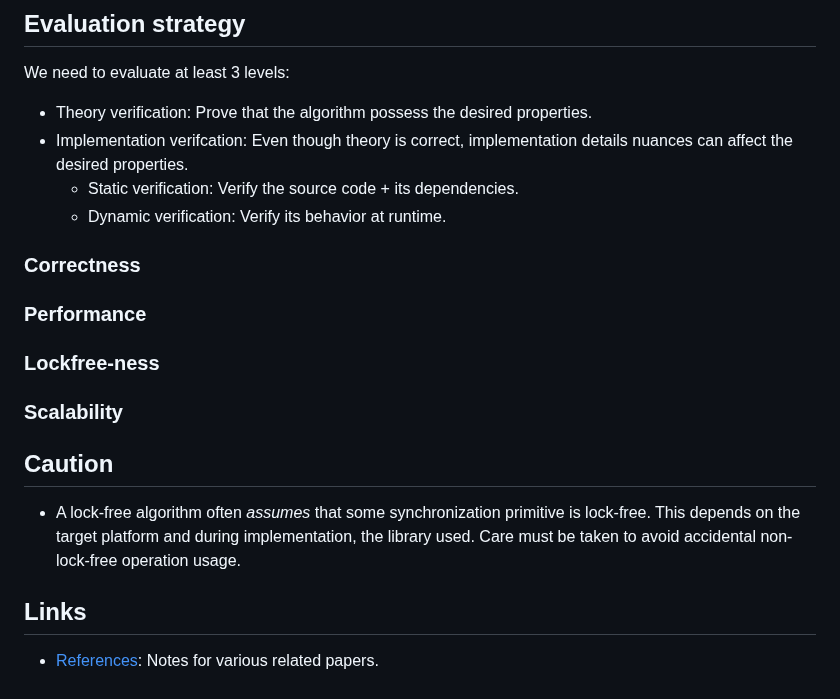
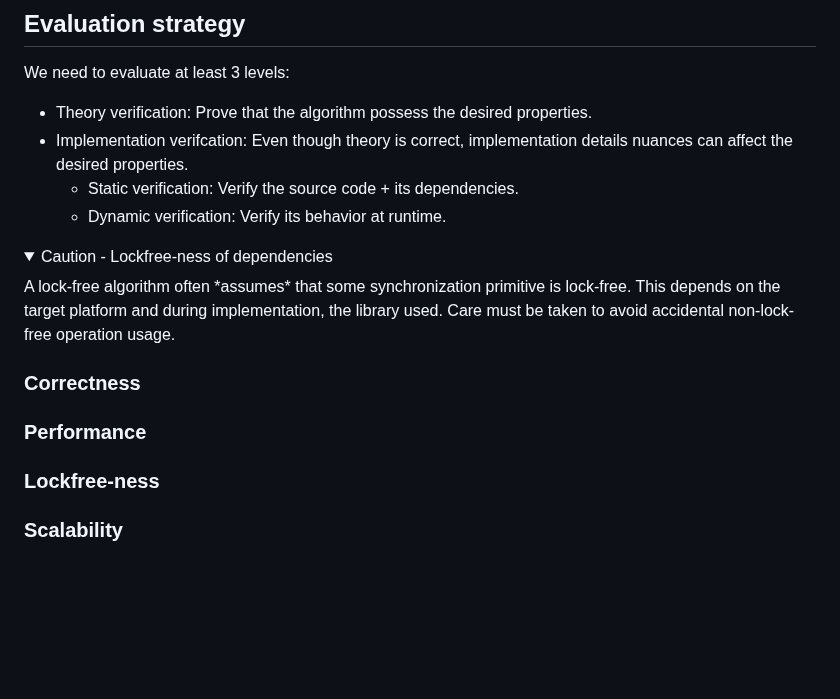
Before and after one commit to Huy-DNA/MPiSC, a Markdown page: README.md, the part around one of its changes. Drawn GitHub-style; folded sections open; blank space fills up the shorter version.

```diff
--- a/README.md
+++ b/README.md
@@ -56,6 +59,11 @@ We need to evaluate at least 3 levels:
   - Static verification: Verify the source code + its dependencies.
   - Dynamic verification: Verify its behavior at runtime.
 
+<details>
+  <summary>Caution - Lockfree-ness of dependencies</summary>
+  A lock-free algorithm often *assumes* that some synchronization primitive is lock-free. This depends on the target platform and during implementation, the library used. Care must be taken to avoid accidental non-lock-free operation usage.
+</details>
+
 ### Correctness
 
 ### Performance
@@ -63,11 +71,3 @@ We need to evaluate at least 3 levels:
 ### Lockfree-ness
 
 ### Scalability
-
-## Caution
-
-- A lock-free algorithm often *assumes* that some synchronization primitive is lock-free. This depends on the target platform and during implementation, the library used. Care must be taken to avoid accidental non-lock-free operation usage.
-
-## Links
-
-- [References](/refs/README.md): Notes for various related papers.
```
Also changed, not shown: other parts of README.md (+15 -12 lines).
